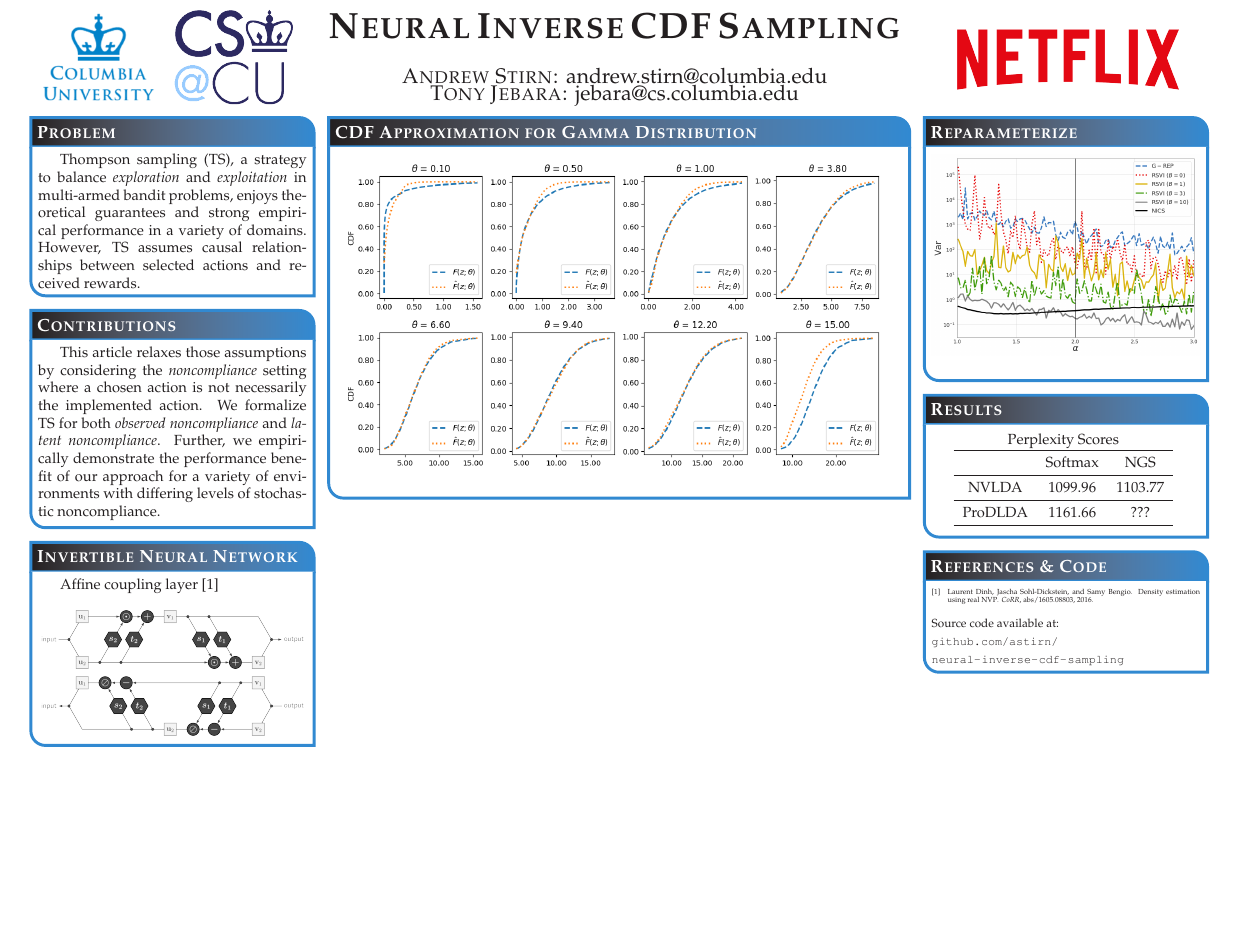
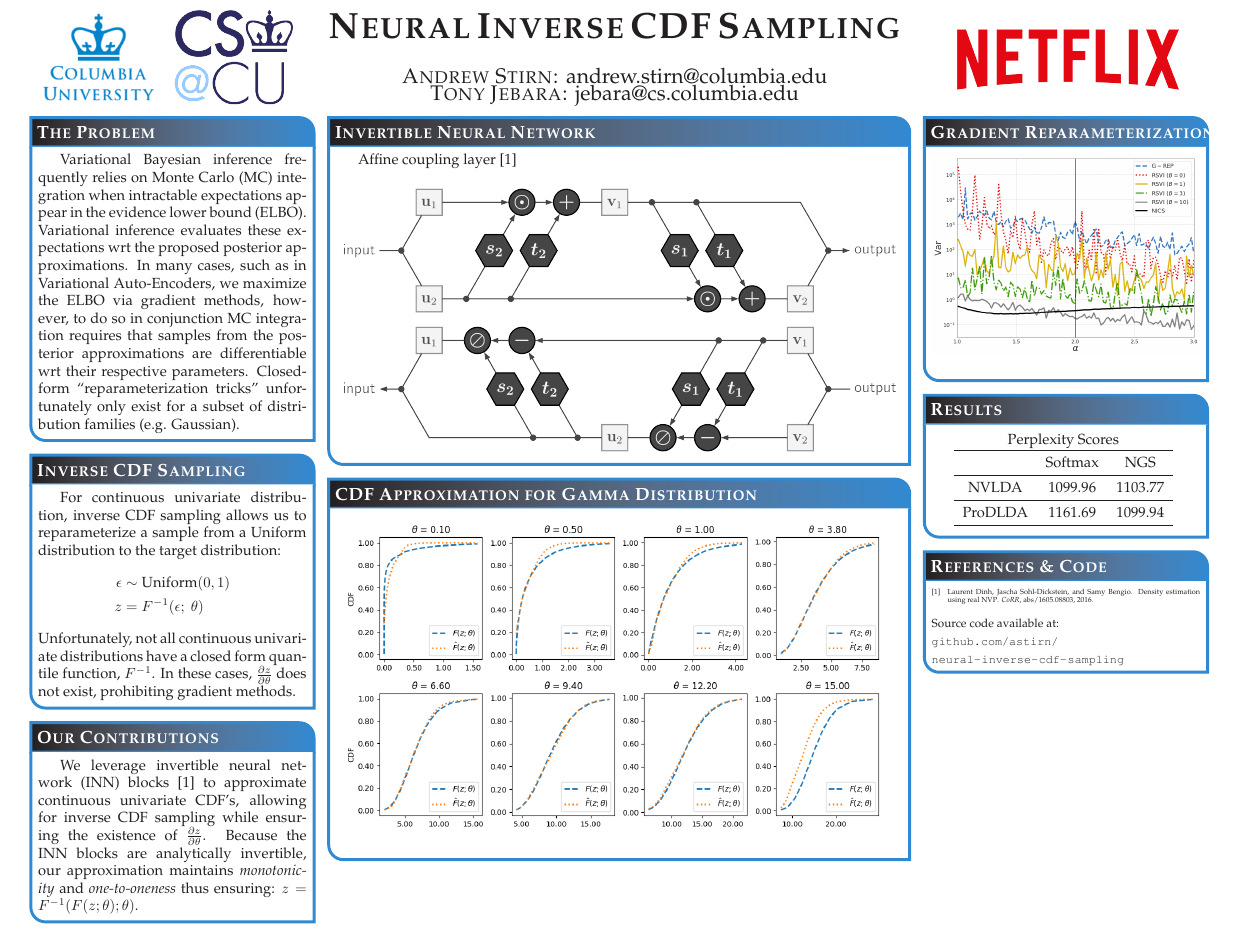
Before and after one commit to astirn/neural-inverse-cdf-sampling, a LaTeX poster (NYASMLSymposium_2019_03_01/main.tex): the whole page. Compiled offline with pdfLaTeX.

Commit message:
poster progress

```diff
--- a/NYASMLSymposium_2019_03_01/main.tex
+++ b/NYASMLSymposium_2019_03_01/main.tex
@@ -40,6 +40,7 @@
 \newcommand{\iid}{\overset{iid}{\sim}}
 \newcommand{\ictr}{\mathbf{1}}
 \newcommand{\maximum}[1]{\underset{#1}{\text{max }}}
+\newcommand{\Uni}[1]{\text{Uniform}(#1)}
 
 \newcommand{\SET}[1]  {\ensuremath{\mathcal{#1}}}
 \newcommand{\MAT}[1]  {\ensuremath{\boldsymbol{#1}}}
@@ -160,19 +161,30 @@
       \tikz{\useasboundingbox (-0.2em,-0.32em) rectangle(0.2em,0.32em); \draw[draw=black,fill=lightblue,line width=0.03em] (0,0) circle(0.18em);}}
 
 %%%%%%%%%%%%%%%%%%%%%%%%%%%%%%%%%%%%%%%%%%%%%%%%%%%%%%%%%%%%%%%%%%%%%%%%%%%%%%
-  \headerbox{Problem}{name=problem,column=0,row=0}{
+  \headerbox{The Problem}{name=problem,column=0,row=0}{
 %%%%%%%%%%%%%%%%%%%%%%%%%%%%%%%%%%%%%%%%%%%%%%%%%%%%%%%%%%%%%%%%%%%%%%%%%%%%%%
-    Thompson sampling (TS), a strategy to balance \textit{exploration} and \textit{exploitation} in multi-armed bandit problems, enjoys theoretical guarantees and strong empirical performance in a variety of domains. However, TS assumes causal relationships between selected actions and received rewards.
+	Variational Bayesian inference frequently relies on Monte Carlo (MC) integration when intractable expectations appear in the evidence lower bound (ELBO). Variational inference evaluates these expectations wrt the proposed posterior approximations. In many cases, such as in Variational Auto-Encoders, we maximize the ELBO via gradient methods, however, to do so in conjunction MC integration requires that samples from the posterior approximations are differentiable wrt their respective parameters. Closed-form ``reparameterization tricks'' unfortunately only exist for a subset of distribution families (e.g. Gaussian).
  }
 
 %%%%%%%%%%%%%%%%%%%%%%%%%%%%%%%%%%%%%%%%%%%%%%%%%%%%%%%%%%%%%%%%%%%%%%%%%%%%%%
-  \headerbox{Contributions}{name=contribution,column=0,row=0,below=problem}{
+  \headerbox{Inverse CDF Sampling}{name=inv_cdf,column=0,row=0,below=problem}{
 %%%%%%%%%%%%%%%%%%%%%%%%%%%%%%%%%%%%%%%%%%%%%%%%%%%%%%%%%%%%%%%%%%%%%%%%%%%%%%
-    This article relaxes those assumptions by considering the \textit{noncompliance} setting where a chosen action is not necessarily the implemented action. We formalize TS for both \textit{observed noncompliance} and \textit{latent noncompliance}. Further, we empirically demonstrate the performance benefit of our approach for a variety of environments with differing levels of stochastic noncompliance.
+    For continuous univariate distribution, inverse CDF sampling allows us to reparameterize a sample from a Uniform distribution to the target distribution:
+	\begin{equation*}
+	\begin{aligned}
+		\epsilon &\sim \Uni{0,1}\\
+		z &= F^{-1}(\epsilon; \ \theta)
+	\end{aligned}
+	\end{equation*}
+	Unfortunately, not all continuous univariate distributions have a closed form quantile function, $F^{-1}$. In these cases, $\frac{\partial z}{\partial \theta}$ does not exist, prohibiting gradient methods.
   }
-
 %%%%%%%%%%%%%%%%%%%%%%%%%%%%%%%%%%%%%%%%%%%%%%%%%%%%%%%%%%%%%%%%%%%%%%%%%%%%%%
-  \headerbox{Invertible Neural Network}{name=inn,column=0,below=contribution}{
+  \headerbox{Our Contributions}{name=contributions,column=0,row=0,below=inv_cdf}{
+%%%%%%%%%%%%%%%%%%%%%%%%%%%%%%%%%%%%%%%%%%%%%%%%%%%%%%%%%%%%%%%%%%%%%%%%%%%%%%
+    We leverage invertible neural network (INN) blocks \cite{ref:inn} to approximate continuous univariate CDF's, allowing for inverse CDF sampling while ensuring the existence of $\frac{\partial z}{\partial \theta}$. Because the INN blocks are analytically invertible, our approximation maintains \emph{monotonicity} and \emph{one-to-oneness} thus ensuring: $z = F^{-1}(F(z;\theta);\theta)$.
+  }
+%%%%%%%%%%%%%%%%%%%%%%%%%%%%%%%%%%%%%%%%%%%%%%%%%%%%%%%%%%%%%%%%%%%%%%%%%%%%%%
+  \headerbox{Invertible Neural Network}{name=inn,column=1, span=2}{
 %%%%%%%%%%%%%%%%%%%%%%%%%%%%%%%%%%%%%%%%%%%%%%%%%%%%%%%%%%%%%%%%%%%%%%%%%%%%%%
 	Affine coupling layer \cite{ref:inn}
 	\begin{center}
@@ -183,14 +195,14 @@
   }
 
 %%%%%%%%%%%%%%%%%%%%%%%%%%%%%%%%%%%%%%%%%%%%%%%%%%%%%%%%%%%%%%%%%%%%%%%%%%%%%%
-  \headerbox{CDF Approximation for Gamma Distribution}{name=gamma_results,column=1, span=2}{
+  \headerbox{CDF Approximation for Gamma Distribution}{name=gamma_results,column=1, span=2, below=inn}{
 %%%%%%%%%%%%%%%%%%%%%%%%%%%%%%%%%%%%%%%%%%%%%%%%%%%%%%%%%%%%%%%%%%%%%%%%%%%%%%
 	\centering
 	\includegraphics[width=\columnwidth]{images/nicdf_Gamma.png}
 }
 
 %%%%%%%%%%%%%%%%%%%%%%%%%%%%%%%%%%%%%%%%%%%%%%%%%%%%%%%%%%%%%%%%%%%%%%%%%%%%%%
-\headerbox{Reparameterize }{name=algorithms,column=3,row=0}{
+\headerbox{Gradient Reparameterization}{name=algorithms,column=3,row=0}{
 %%%%%%%%%%%%%%%%%%%%%%%%%%%%%%%%%%%%%%%%%%%%%%%%%%%%%%%%%%%%%%%%%%%%%%%%%%%%%%
 	\centering
 	\includegraphics[width=\columnwidth]{images/gradientVariance.png}
@@ -206,7 +218,7 @@
     \midrule
     NVLDA		& 1099.96		& 1103.77\\
     \midrule
-    ProDLDA		& 1161.66		& ???\\
+    ProDLDA		& 1161.69		& 1099.94\\
     \midrule
   \end{tabular}
   }
```
Also changed, not shown: NYASMLSymposium_2019_03_01/main.pdf.
